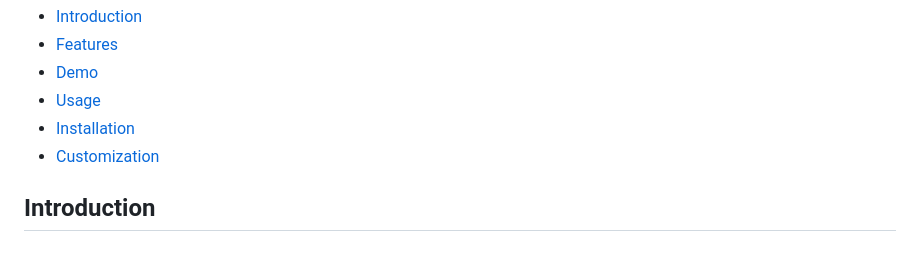
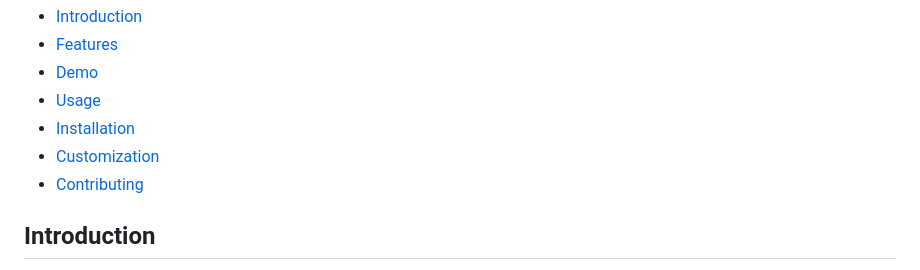
Before and after one commit to byomkesh03/Invoicing-App, a Markdown page: README.md, the part around the change. Rendered like a GitHub page.

```diff
--- a/README.md
+++ b/README.md
@@ -8,6 +8,7 @@
  - [Usage](#usage)
  - [Installation](#installation)
  - [Customization](#customization)
+ - [Contributing](#contributing)
 
 ## Introduction
 
```
